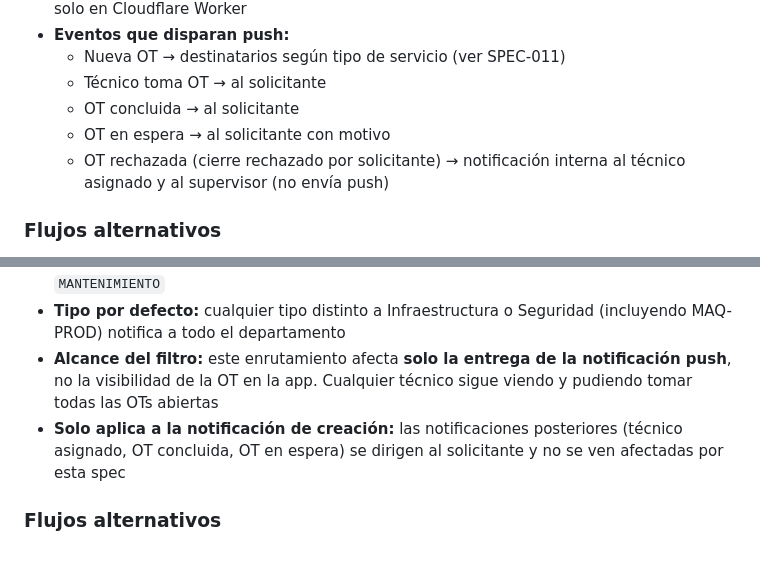
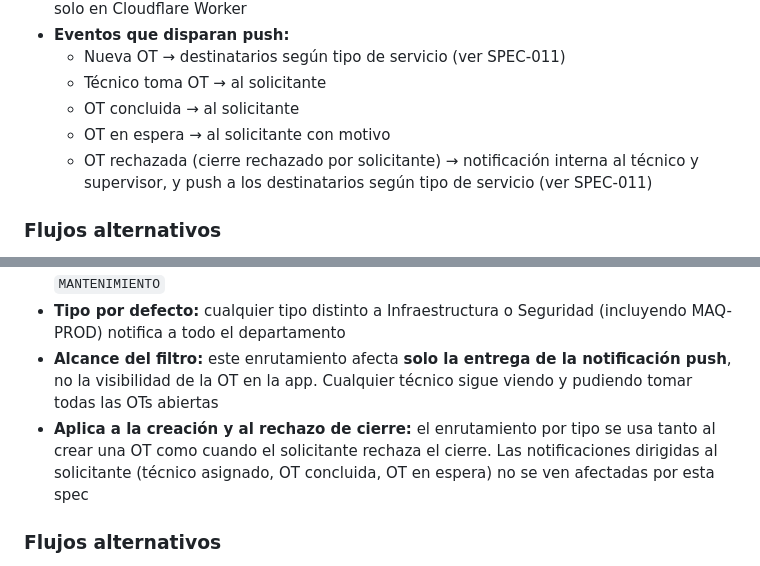
Before and after one commit to impredimex-hub/Mantenimiento-Impredimex, a Markdown page: SPECS.md, 2 parts joined by grey strips. Rendered like a GitHub page.

```diff
--- a/SPECS.md
+++ b/SPECS.md
@@ -346,7 +346,7 @@ Sistema (automático, no requiere acción del usuario).
   - Técnico toma OT → al solicitante
   - OT concluida → al solicitante
   - OT en espera → al solicitante con motivo
-  - OT rechazada (cierre rechazado por solicitante) → notificación interna al técnico asignado y al supervisor (no envía push)
+  - OT rechazada (cierre rechazado por solicitante) → notificación interna al técnico y supervisor, y push a los destinatarios según tipo de servicio (ver SPEC-011)
 
 ### Flujos alternativos
 - **Permiso de notificaciones denegado:** El sistema sigue funcionando pero el usuario no recibe push (solo ve cambios al abrir la app)
@@ -420,7 +420,7 @@ Sistema (automático, se dispara al crear una OT).
 - **Filtro por estatus y depto:** solo se notifica a quienes estén `activo` y en depto `MANTENIMIENTO`
 - **Tipo por defecto:** cualquier tipo distinto a Infraestructura o Seguridad (incluyendo MAQ-PROD) notifica a todo el departamento
 - **Alcance del filtro:** este enrutamiento afecta **solo la entrega de la notificación push**, no la visibilidad de la OT en la app. Cualquier técnico sigue viendo y pudiendo tomar todas las OTs abiertas
-- **Solo aplica a la notificación de creación:** las notificaciones posteriores (técnico asignado, OT concluida, OT en espera) se dirigen al solicitante y no se ven afectadas por esta spec
+- **Aplica a la creación y al rechazo de cierre:** el enrutamiento por tipo se usa tanto al crear una OT como cuando el solicitante rechaza el cierre. Las notificaciones dirigidas al solicitante (técnico asignado, OT concluida, OT en espera) no se ven afectadas por esta spec
 
 ### Flujos alternativos
 - **Ningún puesto destino está activo:** la lista queda vacía y no se envía push (el sistema no falla; la OT se crea normalmente y es visible en la app)
```
Also changed, not shown: CHANGELOG.md (+1 -1 lines), NOTIFICACIONES.md (added, +119 -0 lines).
